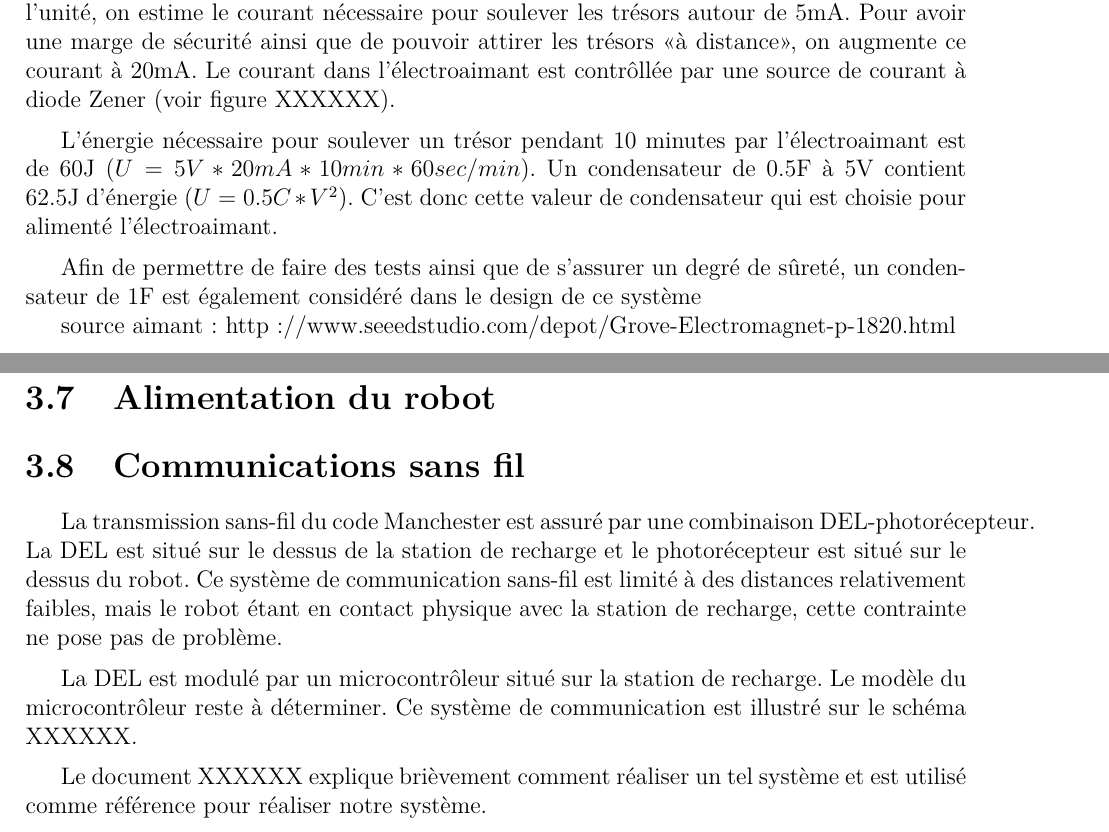
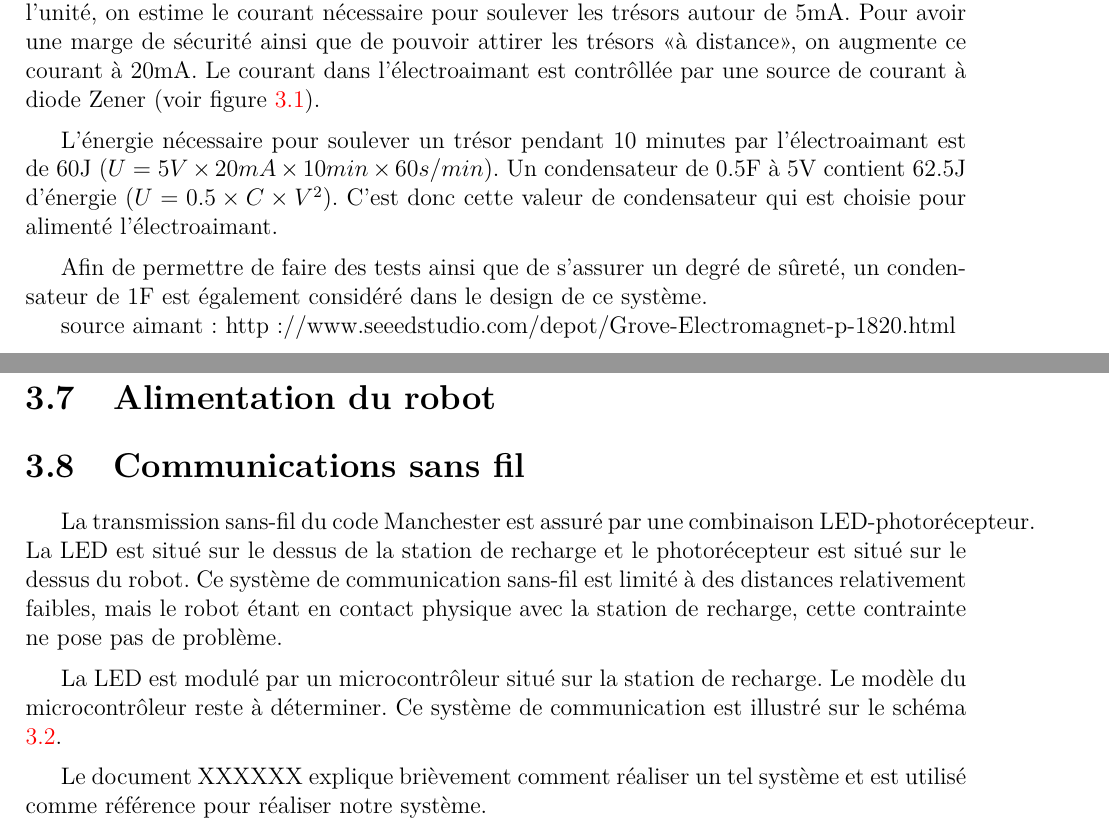
Before and after one commit to jmprovencher/Treasure-Picker-Robot, a LaTeX document (Remises/Rapport de developpement.tex, which reads Remises/tex/Bourque/comm_sans_fil.tex, Remises/tex/Bourque/prehenseur.tex): two parts of pages 11 and 13 of 13 before the commit and two parts of pages 11 and 14 of 15 after it, joined at a grey line, cut so that both start at the same text. Compiled offline with pdfLaTeX; the source files are stored in an older character set and shown here as Unicode.

Commit message:
ajout d'images
images led_robot et source_courant

```diff
--- a/Remises/tex/Bourque/comm_sans_fil.tex
+++ b/Remises/tex/Bourque/comm_sans_fil.tex
@@ -1,8 +1,8 @@
-La transmission sans-fil du code Manchester est assuré par une combinaison DEL-photorécepteur. La DEL est situé sur le dessus de la station de recharge et le photorécepteur est situé sur le dessus du robot. Ce système de communication sans-fil est limité à des distances relativement faibles, mais le robot étant en contact physique avec la station de recharge, cette contrainte ne pose pas de problème.
+La transmission sans-fil du code Manchester est assuré par une combinaison LED-photorécepteur. La LED est situé sur le dessus de la station de recharge et le photorécepteur est situé sur le dessus du robot. Ce système de communication sans-fil est limité à des distances relativement faibles, mais le robot étant en contact physique avec la station de recharge, cette contrainte ne pose pas de problème.
 
 \medbreak
 
-La DEL est modulé par un microcontrôleur situé sur la station de recharge. Le modèle du microcontrôleur reste à déterminer. Ce système de communication est illustré sur le schéma XXXXXX.
+La LED est modulé par un microcontrôleur situé sur la station de recharge. Le modèle du microcontrôleur reste à déterminer. Ce système de communication est illustré sur le schéma \ref{f:led_robot}.
 
 \medbreak
 
--- a/Remises/tex/Bourque/prehenseur.tex
+++ b/Remises/tex/Bourque/prehenseur.tex
@@ -2,13 +2,13 @@ Afin de rendre le préhenseur le plus simple possible mécaniquement, nous chois
 
 \medbreak
 
-L'électroaimant est un modèle pré-fait acheté sur Internet. Il s'agit du modèle \textit{Grove} de la compagnie \textit{seeed} VOIR SOURCE XXXXXX. Cet aimant peut soulever une charge de 1kg pour un courant de 400mA. En assumant que la force générée par l'aimant dépend quadratiquement du courant le parcourant et en sachant que le poids des trésors est de 30g l'unité, on estime le courant nécessaire pour soulever les trésors autour de 5mA. Pour avoir une marge de sécurité ainsi que de pouvoir attirer les trésors <<à distance>>, on augmente ce courant à 20mA. Le courant dans l'électroaimant est contrôllée par une source de courant à diode Zener (voir figure XXXXXX).
+L'électroaimant est un modèle pré-fait acheté sur Internet. Il s'agit du modèle \textit{Grove} de la compagnie \textit{seeed} VOIR SOURCE XXXXXX. Cet aimant peut soulever une charge de 1kg pour un courant de 400mA. En assumant que la force générée par l'aimant dépend quadratiquement du courant le parcourant et en sachant que le poids des trésors est de 30g l'unité, on estime le courant nécessaire pour soulever les trésors autour de 5mA. Pour avoir une marge de sécurité ainsi que de pouvoir attirer les trésors <<à distance>>, on augmente ce courant à 20mA. Le courant dans l'électroaimant est contrôllée par une source de courant à diode Zener (voir figure \ref{f:source_courant}).
 
 \medbreak
 
-L'énergie nécessaire pour soulever un trésor pendant 10 minutes par l'électroaimant est de 60J ($U = 5V * 20mA * 10min * 60sec / min$). Un condensateur de 0.5F à 5V contient 62.5J d'énergie ($U = 0.5C*V^2$). C'est donc cette valeur de condensateur qui est choisie pour alimenté l'électroaimant.
+L'énergie nécessaire pour soulever un trésor pendant 10 minutes par l'électroaimant est de 60J ($U = 5V \times 20mA \times 10min \times 60s / min$). Un condensateur de 0.5F à 5V contient 62.5J d'énergie ($U = 0.5 \times C \times V^2$). C'est donc cette valeur de condensateur qui est choisie pour alimenté l'électroaimant.
 
 \medbreak
 
-Afin de permettre de faire des tests ainsi que de s'assurer un degré de sûreté, un condensateur de 1F est également considéré dans le design de ce système
+Afin de permettre de faire des tests ainsi que de s'assurer un degré de sûreté, un condensateur de 1F est également considéré dans le design de ce système.
 
@@ -16,3 +19,5 @@ Afin de permettre de faire des tests ainsi que de s'assurer un degré de sûret
+	\label{f:source_courant}
+\end{figure}
 
 
 source aimant : http://www.seeedstudio.com/depot/Grove-Electromagnet-p-1820.html
```
Also changed, not shown: Remises/Rapport de developpement.tex (+1 -1 lines), Remises/fig/led_robot.png (added), Remises/fig/source_courant.png (added), Remises/tex/Bourque/comm_sans_fil.tex (8 more changed lines), Remises/tex/Bourque/prehenseur.tex (5 more changed lines).
